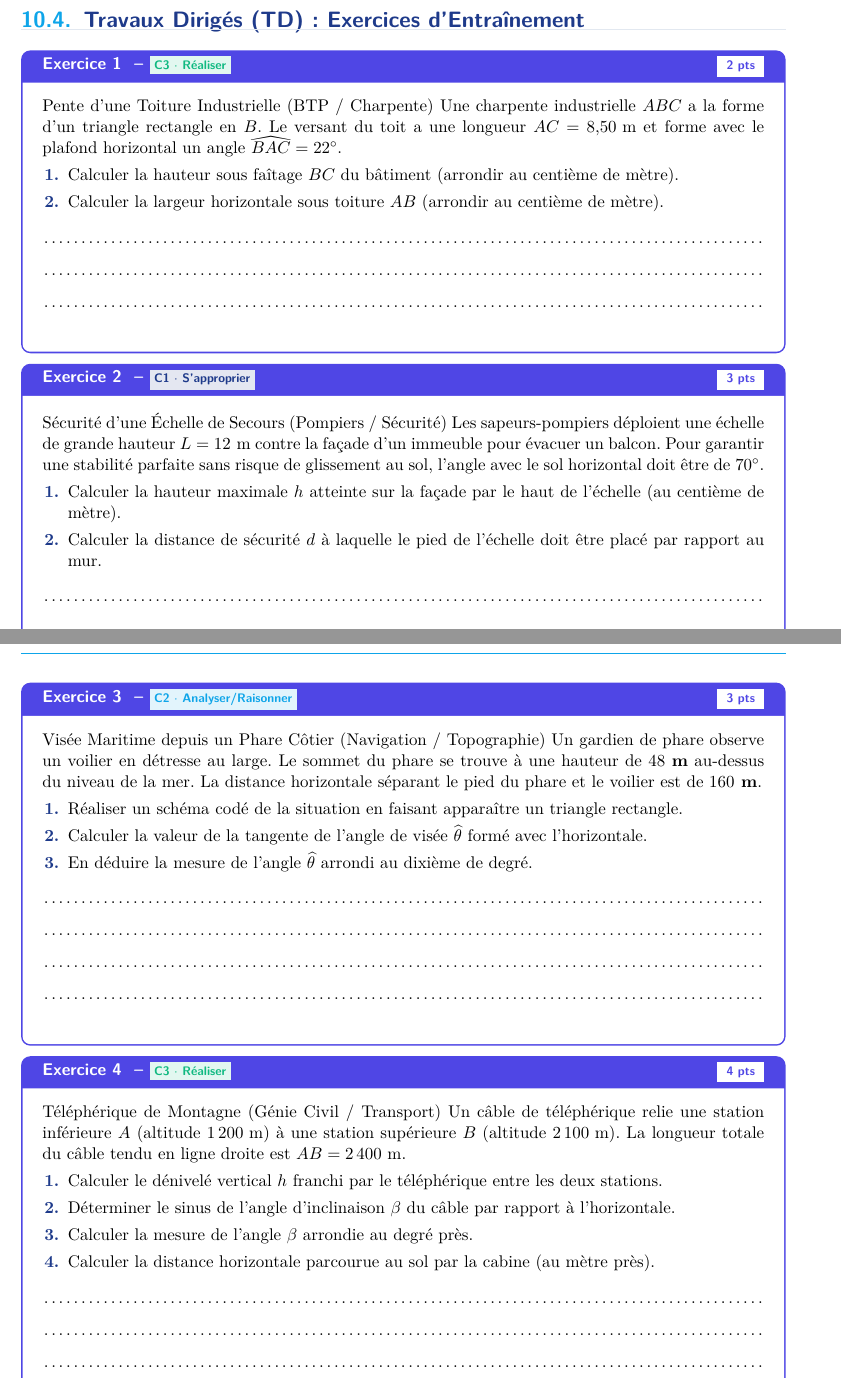
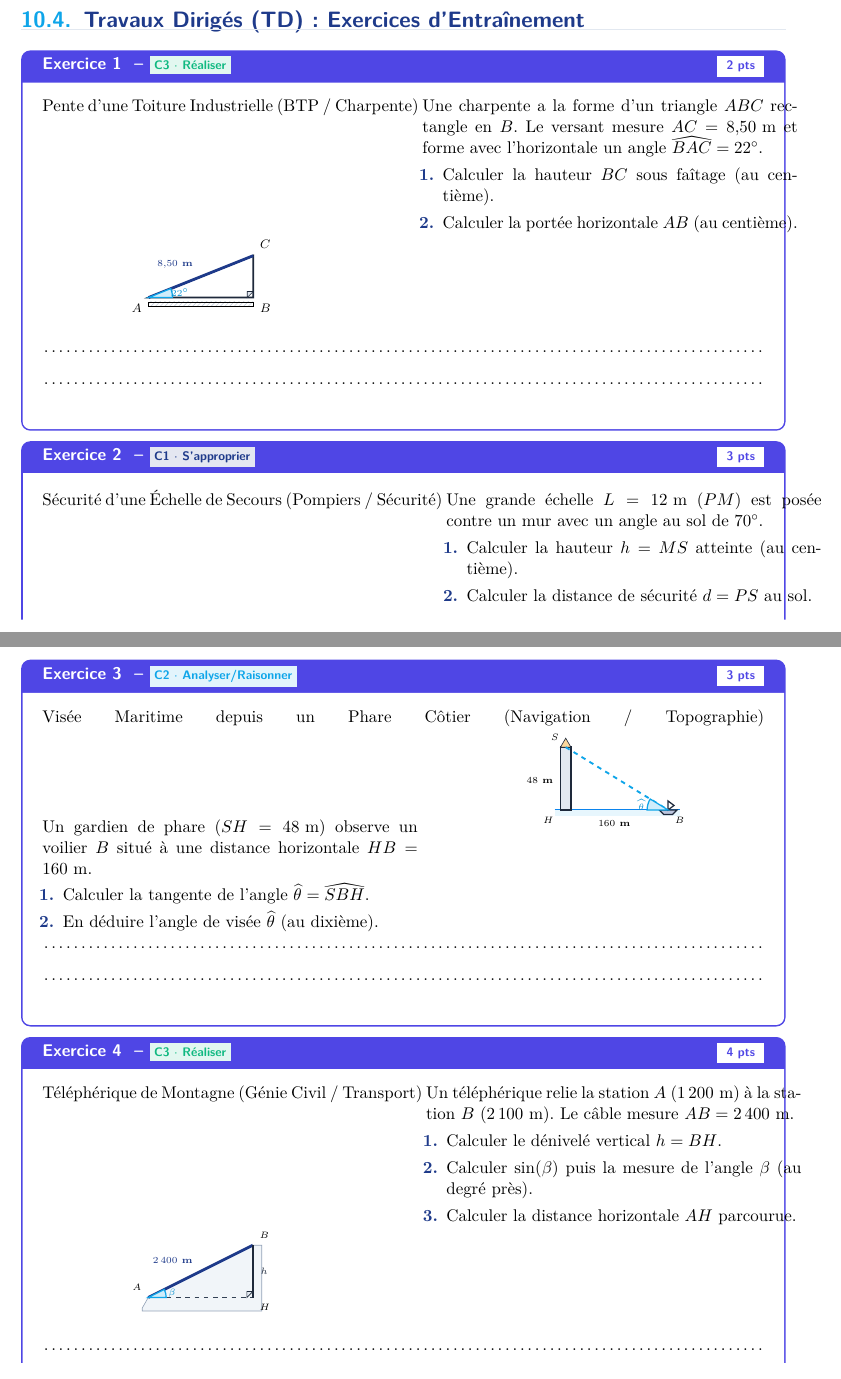
Before and after one commit to Kande-B/Fascicule_3pm_Maths, a LaTeX document (fiche_10_trigonometrie.tex, which reads chapitres/10_trigonometrie.tex): two parts of pages 3 and 4 of 5 before the commit and two parts of pages 3 and 5 of 7 after it, joined at a grey line, cut so that both start at the same text. Compiled offline with pdfLaTeX.

Commit message:
Mise à jour complète : Fascicule 3PM Maths (Cours, TD, TP, DNB Pro)

```diff
--- a/chapitres/10_trigonometrie.tex
+++ b/chapitres/10_trigonometrie.tex
@@ -156,20 +156,43 @@ Moyen Mnémotechnique Officiel : \quad \textcolor{colPrimary}{\Large SOH - CAH -
 \section{Travaux Dirigés (TD) : Exercices d'Entraînement}
 
 \begin{exercice}[2 pts]{\capRealiser}{Pente d'une Toiture Industrielle (BTP / Charpente)}
-Une charpente industrielle $ABC$ a la forme d'un triangle rectangle en $B$.
-Le versant du toit a une longueur $AC = 8{,}50\text{ m}$ et forme avec le plafond horizontal un angle $\widehat{BAC} = 22^\circ$.
-\begin{enumerate}[leftmargin=1.5em]
-    \item Calculer la hauteur sous faîtage $BC$ du bâtiment (arrondir au centième de mètre).
-    \item Calculer la largeur horizontale sous toiture $AB$ (arrondir au centième de mètre).
+\noindent\begin{minipage}[t]{0.52\linewidth}
+Une charpente a la forme d'un triangle $ABC$ rectangle en $B$.
+Le versant mesure $AC = 8{,}50\text{ m}$ et forme avec l'horizontale un angle $\widehat{BAC} = 22^\circ$.
+\begin{enumerate}[leftmargin=1.2em, itemsep=2pt]
+    \item Calculer la hauteur $BC$ sous faîtage (au centième).
+    \item Calculer la portée horizontale $AB$ (au centième).
 \end{enumerate}
-\lignesreponse[3]
+\end{minipage}\hfill%
+\begin{minipage}[t]{0.44\linewidth}
+\centering
+\begin{tikzpicture}[scale=0.68]
+    \coordinate (A) at (0,0);
+    \coordinate (B) at (3.5,0);
+    \coordinate (C) at (3.5,1.4);
+    \draw[slate800, line width=1.2pt] (A) -- (B) -- (C) -- cycle;
+    \draw[colPrimary, line width=1.8pt] (A) -- (C) node[midway, above left=1pt, font=\bfseries\tiny] {$8{,}50\text{ m}$};
+    \draw[draw=slate800, fill=slate200] (3.5,0.2) -- (3.3,0.2) -- (3.3,0) -- cycle;
+    \draw[colSecondary, thick, fill=colSecondary!20] (A) -- (0.8,0) arc (0:22:0.8) -- cycle;
+    \node[colSecondary!90!black, font=\bfseries\tiny] at (1.05,0.15) {$22^\circ$};
+    \node[below left=1pt, font=\bfseries\scriptsize] at (A) {$A$};
+    \node[below right=1pt, font=\bfseries\scriptsize] at (B) {$B$};
+    \node[above right=1pt, font=\bfseries\scriptsize] at (C) {$C$};
+    \draw[dashed, slate400] (0,-0.3) -- (0,0);
+    \draw[dashed, slate400] (3.5,-0.3) -- (3.5,0);
+    \draw[pattern=north east lines, pattern color=slate300] (0,-0.3) rectangle (3.5,-0.15);
+\end{tikzpicture}
+\end{minipage}
+
+\vspace{1mm}
+\lignesreponse[2]
 \end{exercice}
 
 \begin{exercice}[3 pts]{\capSApproprier}{Sécurité d'une Échelle de Secours (Pompiers / Sécurité)}
-Les sapeurs-pompiers déploient une échelle de grande hauteur $L = 12\text{ m}$ contre la façade d'un immeuble pour évacuer un balcon.
-Pour garantir une stabilité parfaite sans risque de glissement au sol, l'angle avec le sol horizontal doit être de \textbf{$70^\circ$}.
-\begin{enumerate}[leftmargin=1.5em]
-    \item Calculer la hauteur maximale $h$ atteinte sur la façade par le haut de l'échelle (au centième de mètre).
-    \item Calculer la distance de sécurité $d$ à laquelle le pied de l'échelle doit être placé par rapport au mur.
+\noindent\begin{minipage}[t]{0.52\linewidth}
+Une grande échelle $L = 12\text{ m}$ ($PM$) est posée contre un mur avec un angle au sol de \textbf{$70^\circ$}.
+\begin{enumerate}[leftmargin=1.2em, itemsep=2pt]
+    \item Calculer la hauteur $h = MS$ atteinte (au centième).
+    \item Calculer la distance de sécurité $d = PS$ au sol.
 \end{enumerate}
-\lignesreponse[3]
+\end{minipage}\hfill%
@@ -178,27 +221,69 @@ Pour garantir une stabilité parfaite sans risque de glissement au sol, l'angle
 \newpage
 
 \begin{exercice}[3 pts]{\capAnalyser}{Visée Maritime depuis un Phare Côtier (Navigation / Topographie)}
-Un gardien de phare observe un voilier en détresse au large.
-Le sommet du phare se trouve à une hauteur de \textbf{$48\text{ m}$} au-dessus du niveau de la mer.
-La distance horizontale séparant le pied du phare et le voilier est de \textbf{$160\text{ m}$}.
-\begin{enumerate}[leftmargin=1.5em]
-    \item Réaliser un schéma codé de la situation en faisant apparaître un triangle rectangle.
-    \item Calculer la valeur de la tangente de l'angle de visée $\widehat{\theta}$ formé avec l'horizontale.
-    \item En déduire la mesure de l'angle $\widehat{\theta}$ arrondi au dixième de degré.
+\noindent\begin{minipage}[t]{0.52\linewidth}
+Un gardien de phare ($SH = 48\text{ m}$) observe un voilier $B$ situé à une distance horizontale $HB = 160\text{ m}$.
+\begin{enumerate}[leftmargin=1.2em, itemsep=2pt]
+    \item Calculer la tangente de l'angle $\widehat{\theta} = \widehat{SBH}$.
+    \item En déduire l'angle de visée $\widehat{\theta}$ (au dixième).
 \end{enumerate}
-\lignesreponse[4]
+\end{minipage}\hfill%
+\begin{minipage}[t]{0.44\linewidth}
+\centering
+\begin{tikzpicture}[scale=0.68]
+    \draw[sky!80!blue, line width=1.2pt] (-0.2,0) -- (4.0,0);
+    \fill[sky!10] (-0.2,-0.2) rectangle (4.0,0);
+    \draw[slate800, fill=slate200, line width=1.1pt] (0,0) rectangle (0.35,2.1);
+    \draw[fill=amber!40, draw=slate800] (0,2.1) -- (0.175,2.4) -- (0.35,2.1) -- cycle;
+    \node[left=1pt, font=\bfseries\tiny] at (0,1.0) {$48\text{ m}$};
+    \coordinate (B) at (3.6,0);
+    \draw[fill=colPrimary!30, draw=slate800, thick] (3.3,0) -- (3.9,0) -- (3.75,-0.15) -- (3.45,-0.15) -- cycle;
+    \draw[slate800, thick] (3.6,0) -- (3.6,0.3) -- (3.8,0.15) -- cycle;
+    \coordinate (S) at (0.175,2.1);
+    \draw[colSecondary, line width=1.2pt, dashed] (S) -- (B);
+    \draw[colSecondary, thick, fill=colSecondary!20] (B) -- ($(B)+(-0.7,0)$) arc (180:{180-atan(2.1/3.425)}:0.7) -- cycle;
+    \node[colSecondary!90!black, font=\bfseries\tiny] at (2.7,0.18) {$\widehat{\theta}$};
+    \node[below=2pt, font=\bfseries\tiny] at (1.8,-0.05) {$160\text{ m}$};
+    \node[above left=1pt, font=\bfseries\tiny] at (S) {$S$};
+    \node[below left=1pt, font=\bfseries\tiny] at (0,0) {$H$};
+    \node[below right=1pt, font=\bfseries\tiny] at (B) {$B$};
+\end{tikzpicture}
+\end{minipage}
+
+\vspace{1mm}
+\lignesreponse[2]
 \end{exercice}
 
 \begin{exercice}[4 pts]{\capRealiser}{Téléphérique de Montagne (Génie Civil / Transport)}
-Un câble de téléphérique relie une station inférieure $A$ (altitude $1\,200\text{ m}$) à une station supérieure $B$ (altitude $2\,100\text{ m}$).
-La longueur totale du câble tendu en ligne droite est $AB = 2\,400\text{ m}$.
-\begin{enumerate}[leftmargin=1.5em]
-    \item Calculer le dénivelé vertical $h$ franchi par le téléphérique entre les deux stations.
-    \item Déterminer le sinus de l'angle d'inclinaison $\beta$ du câble par rapport à l'horizontale.
-    \item Calculer la mesure de l'angle $\beta$ arrondie au degré près.
-    \item Calculer la distance horizontale parcourue au sol par la cabine (au mètre près).
+\noindent\begin{minipage}[t]{0.52\linewidth}
+Un téléphérique relie la station $A$ ($1\,200\text{ m}$) à la station $B$ ($2\,100\text{ m}$). Le câble mesure $AB = 2\,400\text{ m}$.
+\begin{enumerate}[leftmargin=1.2em, itemsep=2pt]
+    \item Calculer le dénivelé vertical $h = BH$.
+    \item Calculer $\sin(\beta)$ puis la mesure de l'angle $\beta$ (au degré près).
+    \item Calculer la distance horizontale $AH$ parcourue.
 \end{enumerate}
-\lignesreponse[4]
+\end{minipage}\hfill%
+\begin{minipage}[t]{0.44\linewidth}
+\centering
+\begin{tikzpicture}[scale=0.68]
+    \coordinate (A) at (0,0.35);
+    \coordinate (B) at (3.5,2.1);
+    \coordinate (H) at (3.5,0.35);
+    \draw[slate400, fill=slate100] (-0.2,0) -- (A) -- (B) -- (3.8,2.1) -- (3.8,-0.1) -- (-0.2,-0.1) -- cycle;
+    \draw[colPrimary, line width=1.8pt] (A) -- (B) node[midway, above left=1pt, font=\bfseries\tiny] {$2\,400\text{ m}$};
+    \draw[dashed, slate700, thick] (A) -- (H);
+    \draw[slate800, line width=1.2pt] (H) -- (B) node[midway, right=1pt, font=\bfseries\tiny] {$h$};
+    \draw[draw=slate800, fill=slate200] (3.5,0.55) -- (3.3,0.55) -- (3.3,0.35) -- cycle;
+    \draw[colSecondary, thick, fill=colSecondary!20] (A) -- ($(A)+(0.6,0)$) arc (0:{atan(1.75/3.5)}:0.6) -- cycle;
+    \node[colSecondary!90!black, font=\bfseries\tiny] at ($(A)+(0.8,0.15)$) {$\beta$};
+    \node[above left=1pt, font=\bfseries\tiny] at (A) {$A$};
+    \node[above right=1pt, font=\bfseries\tiny] at (B) {$B$};
+    \node[below right=1pt, font=\bfseries\tiny] at (H) {$H$};
+\end{tikzpicture}
+\end{minipage}
+
+\vspace{1mm}
+\lignesreponse[2]
 \end{exercice}
 
 % ------------------------------------------------------------------------------
```
Also changed, not shown: chapitres/10_trigonometrie.tex (20 more changed lines).
